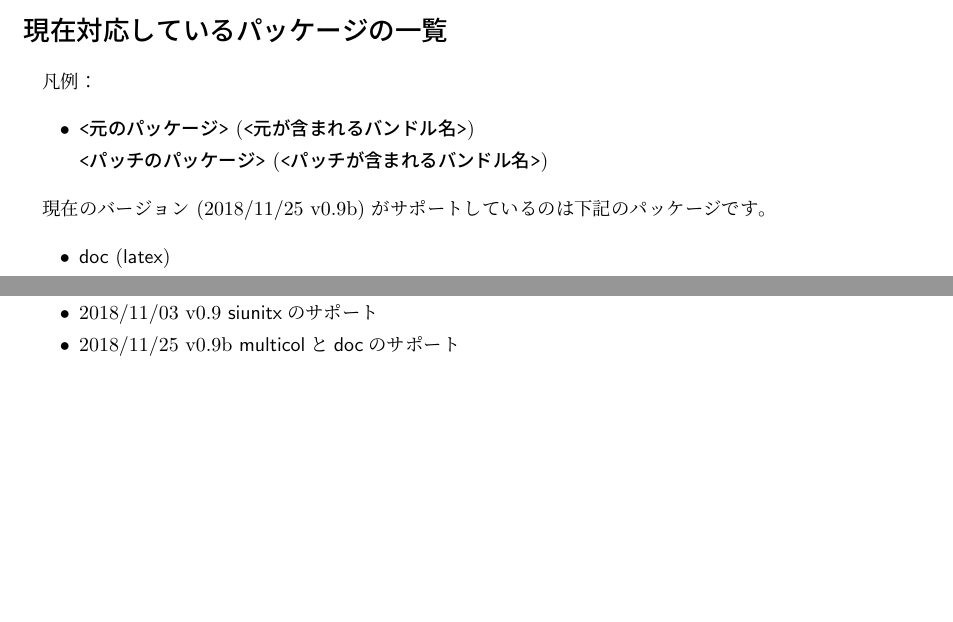
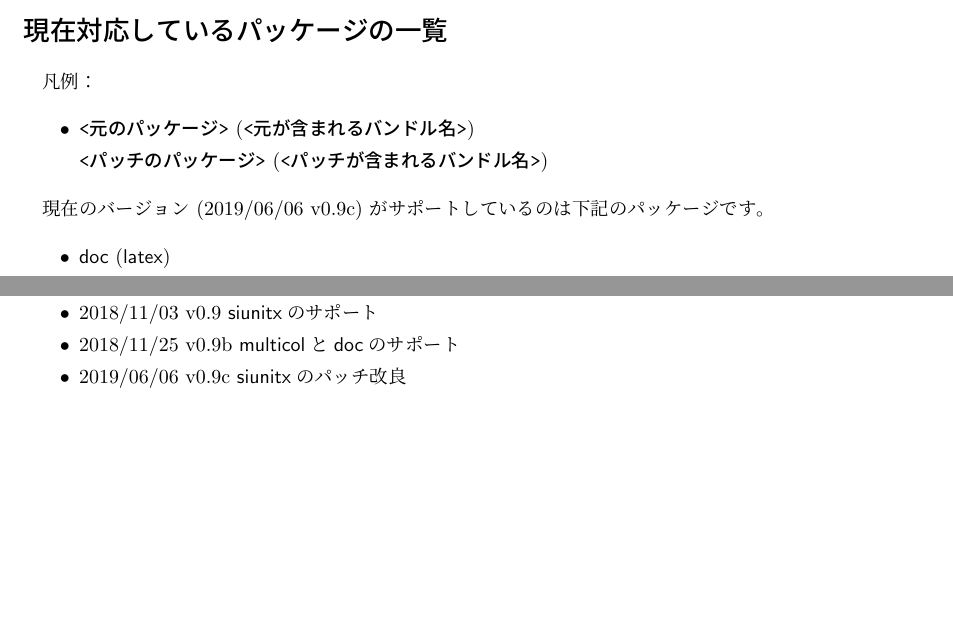
Before and after one commit to aminophen/plautopatch, a LaTeX document (plautopatch-ja.tex, which reads plautopatch.sty): two parts of pages 2 and 3 of 3, joined at a grey line, cut so that both start at the same text. Compiled offline with pLaTeX and dvipdfmx.

Commit message:
plautopatch.sty: bump version (only for release)

```diff
--- a/plautopatch-ja.tex
+++ b/plautopatch-ja.tex
@@ -148,6 +148,7 @@ p\LaTeX/up\LaTeX{}で動作するソースと通常の\LaTeX{}ソースの
   \item 2018/10/27 v0.8  \textsf{everysel}サポートの改良
   \item 2018/11/03 v0.9  \textsf{siunitx}のサポート
   \item 2018/11/25 v0.9b \textsf{multicol}と\textsf{doc}のサポート
+  \item 2019/06/06 v0.9c \textsf{siunitx}のパッチ改良
 \end{itemize}
 
 \end{document}
--- a/plautopatch.sty
+++ b/plautopatch.sty
@@ -8,7 +8,7 @@
 
 \NeedsTeXFormat{LaTeX2e}% not pLaTeX2e on purpose!
 \ProvidesPackage{plautopatch}
-    [2018/11/25 v0.9b Automated patches for pLaTeX/upLaTeX]
+    [2019/06/06 v0.9c Automated patches for pLaTeX/upLaTeX]
 
 \ifx\pfmtname\@undefined
   \PackageWarningNoLine{plautopatch}{%
```
Also changed, not shown: plautopatch.tex (+1 -0 lines).
